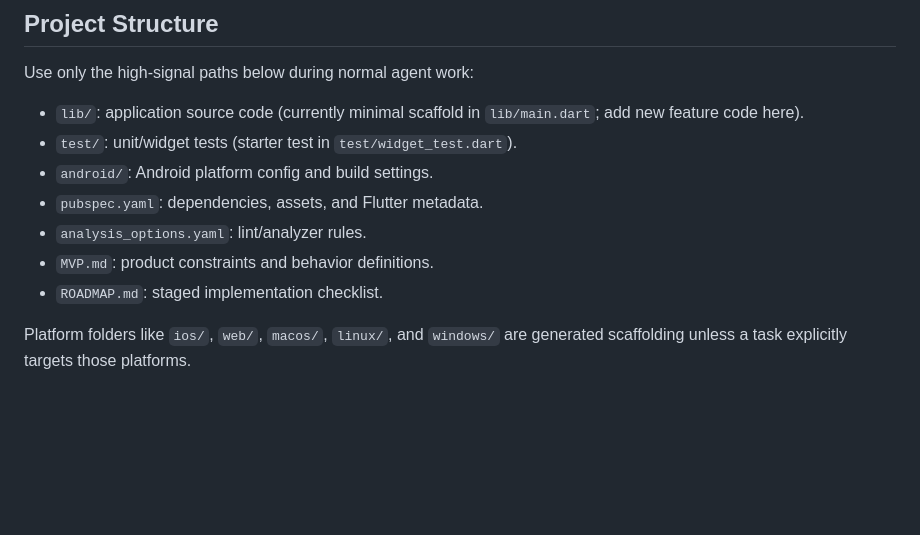
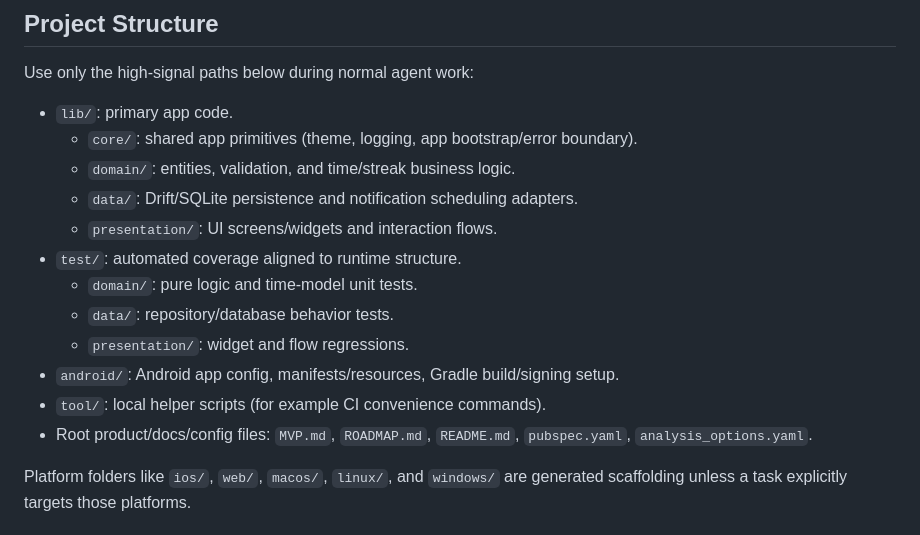
Before and after one commit to squee72564/HabitTracker, a Markdown page: AGENTS.md, the part around the change. Drawn GitHub-style; blank space fills up the shorter version.

Commit message:
chore(docs): update project structure

```diff
--- a/AGENTS.md
+++ b/AGENTS.md
@@ -5,13 +5,18 @@ This repository is a Flutter project for an Android-first habit tracker MVP. The
 
 ## Project Structure
 Use only the high-signal paths below during normal agent work:
-- `lib/`: application source code (currently minimal scaffold in `lib/main.dart`; add new feature code here).
-- `test/`: unit/widget tests (starter test in `test/widget_test.dart`).
-- `android/`: Android platform config and build settings.
-- `pubspec.yaml`: dependencies, assets, and Flutter metadata.
-- `analysis_options.yaml`: lint/analyzer rules.
-- `MVP.md`: product constraints and behavior definitions.
-- `ROADMAP.md`: staged implementation checklist.
+- `lib/`: primary app code.
+  - `core/`: shared app primitives (theme, logging, app bootstrap/error boundary).
+  - `domain/`: entities, validation, and time/streak business logic.
+  - `data/`: Drift/SQLite persistence and notification scheduling adapters.
+  - `presentation/`: UI screens/widgets and interaction flows.
+- `test/`: automated coverage aligned to runtime structure.
+  - `domain/`: pure logic and time-model unit tests.
+  - `data/`: repository/database behavior tests.
+  - `presentation/`: widget and flow regressions.
+- `android/`: Android app config, manifests/resources, Gradle build/signing setup.
+- `tool/`: local helper scripts (for example CI convenience commands).
+- Root product/docs/config files: `MVP.md`, `ROADMAP.md`, `README.md`, `pubspec.yaml`, `analysis_options.yaml`.
 
 Platform folders like `ios/`, `web/`, `macos/`, `linux/`, and `windows/` are generated scaffolding unless a task explicitly targets those platforms.
 
```
